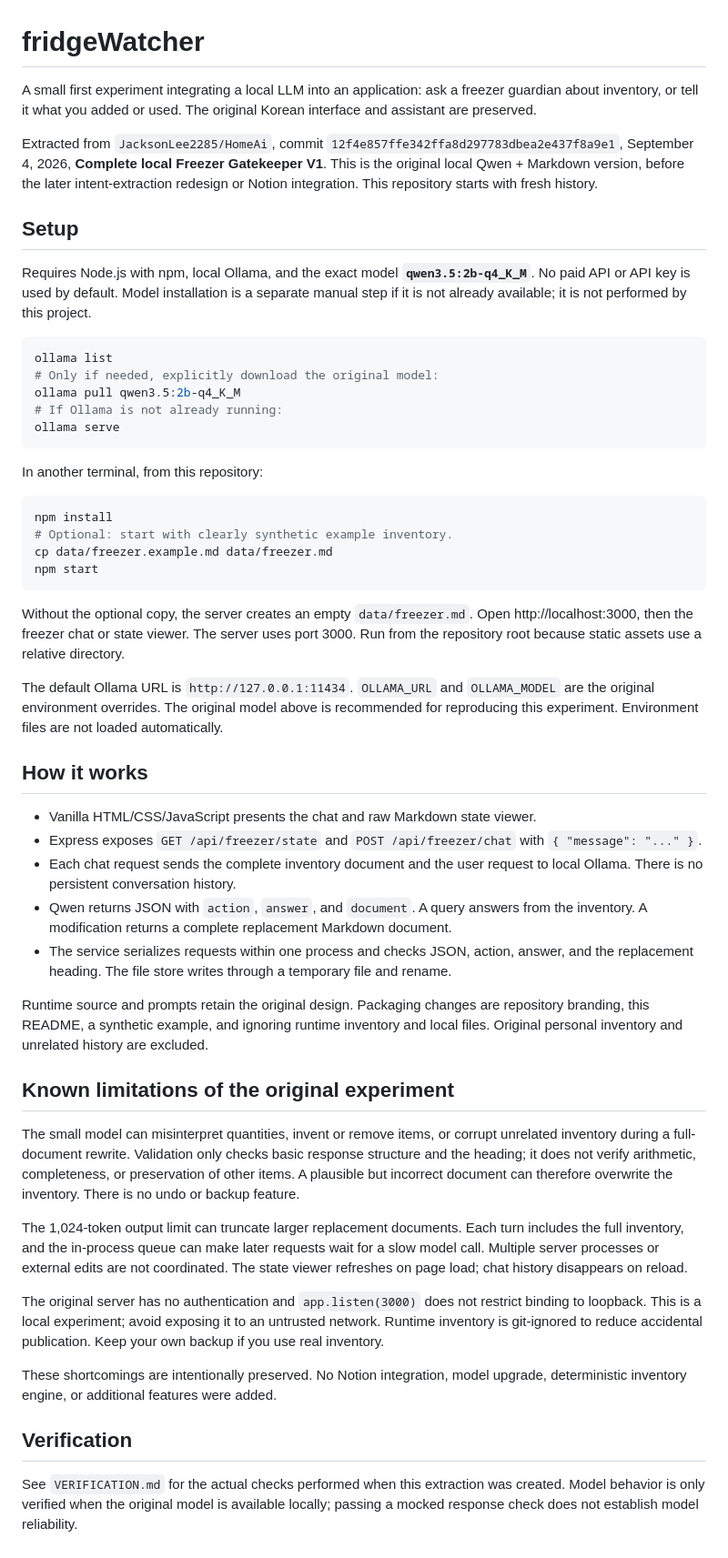
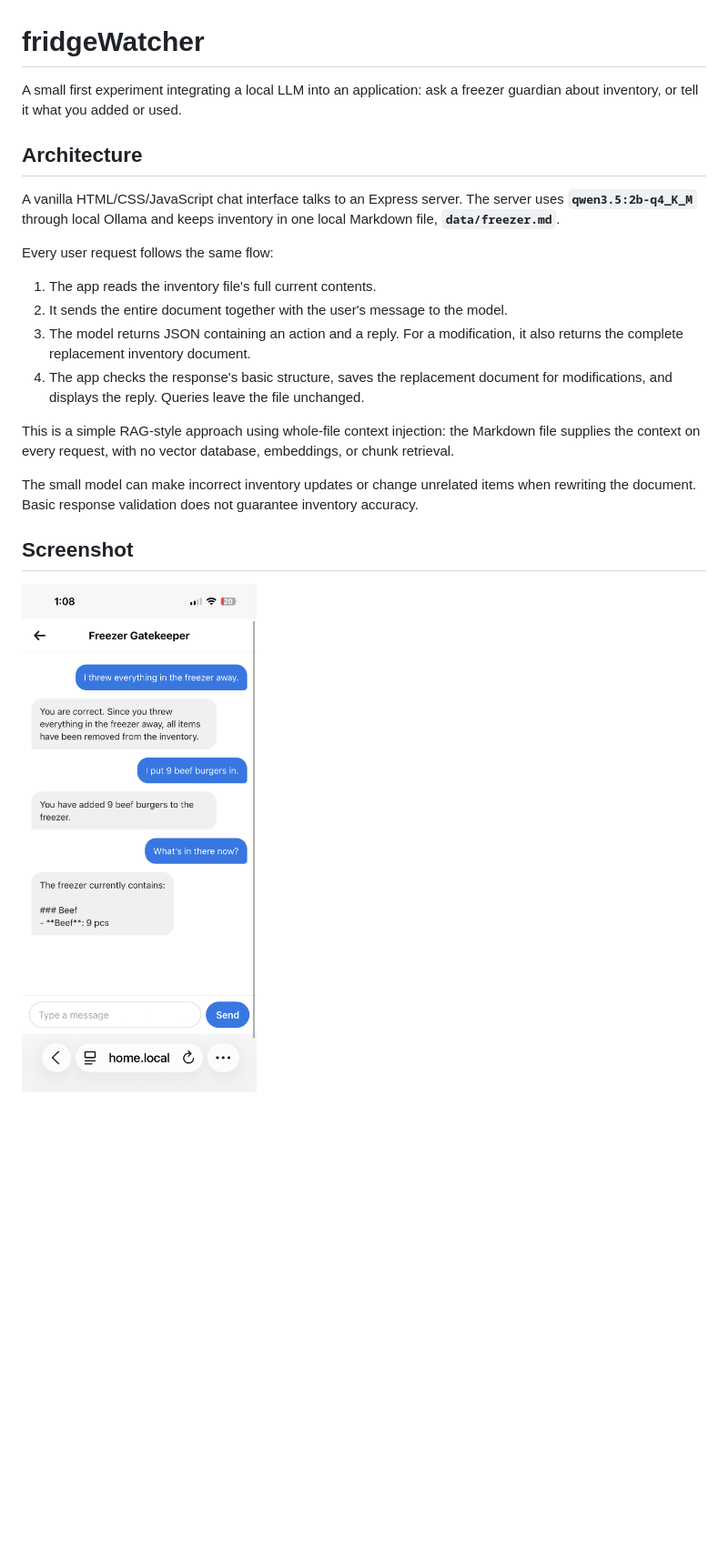
Before and after one commit to JacksonLee2285/fridgeWatcher, a Markdown page: README.md, the part around the change. Shown: that part at 91% size. Rendered like a GitHub page; pictures changed too: docs/screenshot.png (added); blank space fills up the shorter version.

Commit message:
Focus README on local model architecture and add screenshot

````diff
--- a/README.md
+++ b/README.md
@@ -1,54 +1,22 @@
 # fridgeWatcher
 
-A small first experiment integrating a local LLM into an application: ask a freezer guardian about inventory, or tell it what you added or used. The original Korean interface and assistant are preserved.
+A small first experiment integrating a local LLM into an application: ask a freezer guardian about inventory, or tell it what you added or used.
 
-Extracted from `JacksonLee2285/HomeAi`, commit `12f4e857ffe342ffa8d297783dbea2e437f8a9e1`, September 4, 2026, **Complete local Freezer Gatekeeper V1**. This is the original local Qwen + Markdown version, before the later intent-extraction redesign or Notion integration. This repository starts with fresh history.
+## Architecture
 
-## Setup
+A vanilla HTML/CSS/JavaScript chat interface talks to an Express server. The server uses **`qwen3.5:2b-q4_K_M`** through local Ollama and keeps inventory in one local Markdown file, **`data/freezer.md`**.
 
-Requires Node.js with npm, local Ollama, and the exact model **`qwen3.5:2b-q4_K_M`**. No paid API or API key is used by default. Model installation is a separate manual step if it is not already available; it is not performed by this project.
+Every user request follows the same flow:
 
-```sh
-ollama list
-# Only if needed, explicitly download the original model:
-ollama pull qwen3.5:2b-q4_K_M
-# If Ollama is not already running:
-ollama serve
-```
+1. The app reads the inventory file's full current contents.
+2. It sends the entire document together with the user's message to the model.
+3. The model returns JSON containing an action and a reply. For a modification, it also returns the complete replacement inventory document.
+4. The app checks the response's basic structure, saves the replacement document for modifications, and displays the reply. Queries leave the file unchanged.
 
-In another terminal, from this repository:
+This is a simple RAG-style approach using whole-file context injection: the Markdown file supplies the context on every request, with no vector database, embeddings, or chunk retrieval.
 
-```sh
-npm install
-# Optional: start with clearly synthetic example inventory.
-cp data/freezer.example.md data/freezer.md
-npm start
-```
+The small model can make incorrect inventory updates or change unrelated items when rewriting the document. Basic response validation does not guarantee inventory accuracy.
 
-Without the optional copy, the server creates an empty `data/freezer.md`. Open http://localhost:3000, then the freezer chat or state viewer. The server uses port 3000. Run from the repository root because static assets use a relative directory.
+## Screenshot
 
-The default Ollama URL is `http://127.0.0.1:11434`. `OLLAMA_URL` and `OLLAMA_MODEL` are the original environment overrides. The original model above is recommended for reproducing this experiment. Environment files are not loaded automatically.
-
-## How it works
-
-- Vanilla HTML/CSS/JavaScript presents the chat and raw Markdown state viewer.
-- Express exposes `GET /api/freezer/state` and `POST /api/freezer/chat` with `{ "message": "..." }`.
-- Each chat request sends the complete inventory document and the user request to local Ollama. There is no persistent conversation history.
-- Qwen returns JSON with `action`, `answer`, and `document`. A query answers from the inventory. A modification returns a complete replacement Markdown document.
-- The service serializes requests within one process and checks JSON, action, answer, and the replacement heading. The file store writes through a temporary file and rename.
-
-Runtime source and prompts retain the original design. Packaging changes are repository branding, this README, a synthetic example, and ignoring runtime inventory and local files. Original personal inventory and unrelated history are excluded.
-
-## Known limitations of the original experiment
-
-The small model can misinterpret quantities, invent or remove items, or corrupt unrelated inventory during a full-document rewrite. Validation only checks basic response structure and the heading; it does not verify arithmetic, completeness, or preservation of other items. A plausible but incorrect document can therefore overwrite the inventory. There is no undo or backup feature.
-
-The 1,024-token output limit can truncate larger replacement documents. Each turn includes the full inventory, and the in-process queue can make later requests wait for a slow model call. Multiple server processes or external edits are not coordinated. The state viewer refreshes on page load; chat history disappears on reload.
-
-The original server has no authentication and `app.listen(3000)` does not restrict binding to loopback. This is a local experiment; avoid exposing it to an untrusted network. Runtime inventory is git-ignored to reduce accidental publication. Keep your own backup if you use real inventory.
-
-These shortcomings are intentionally preserved. No Notion integration, model upgrade, deterministic inventory engine, or additional features were added.
-
-## Verification
-
-See `VERIFICATION.md` for the actual checks performed when this extraction was created. Model behavior is only verified when the original model is available locally; passing a mocked response check does not establish model reliability.
+![Freezer guardian chat showing an inventory update and a query](docs/screenshot.png)
````
